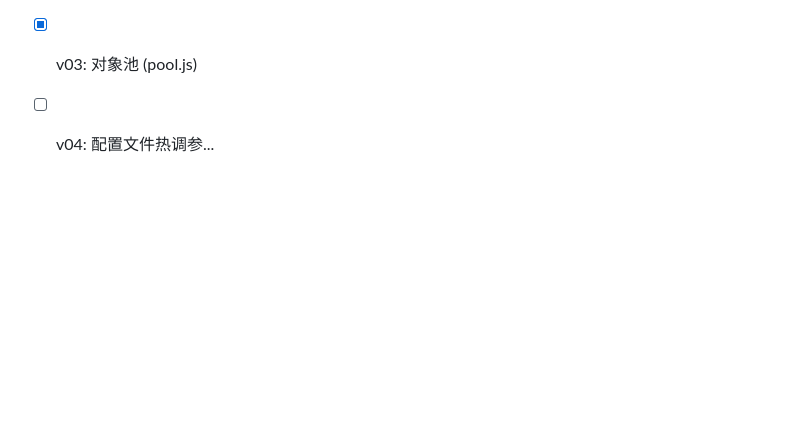
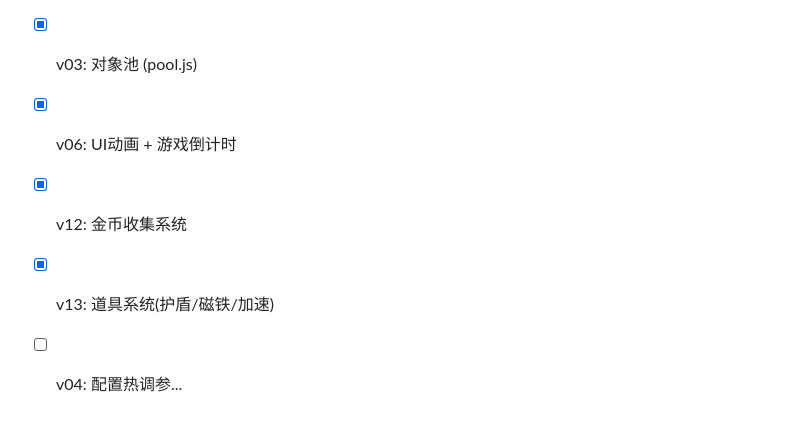
Before and after one commit to 1325997311/ziai, a Markdown page: ROADMAP.md, the part around the change. GitHub-like rendering; blank space fills up the shorter version.

Commit message:
更新路线图进度

```diff
--- a/ROADMAP.md
+++ b/ROADMAP.md
@@ -61,4 +61,7 @@
 - [x] v01: ES模块化 + 配置抽离 (config.js)
 - [x] v02: EventBus解耦 (eventbus.js)
 - [x] v03: 对象池 (pool.js)
-- [ ] v04: 配置文件热调参...
+- [x] v06: UI动画 + 游戏倒计时
+- [x] v12: 金币收集系统
+- [x] v13: 道具系统(护盾/磁铁/加速)
+- [ ] v04: 配置热调参...
```
